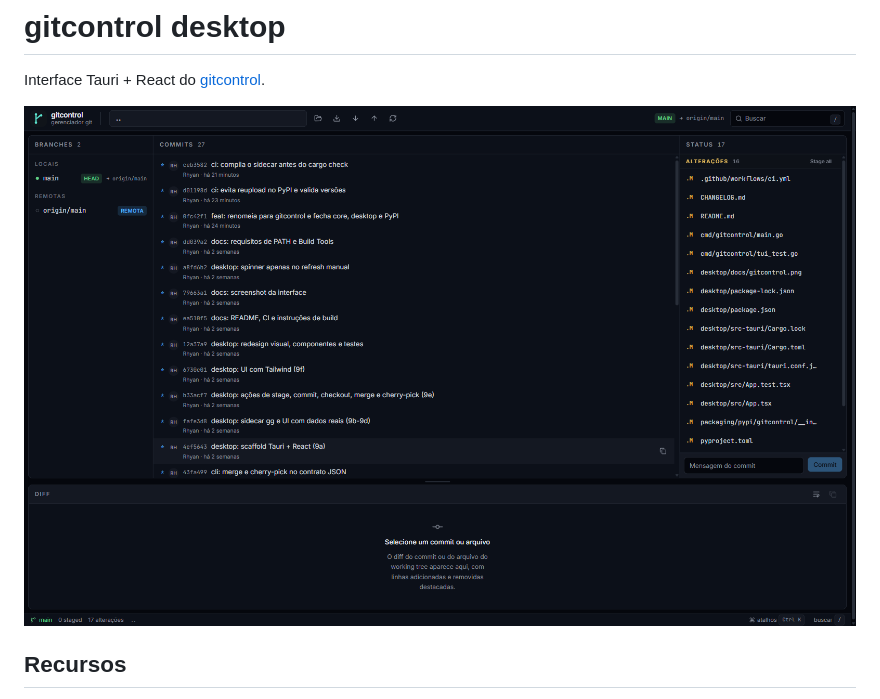
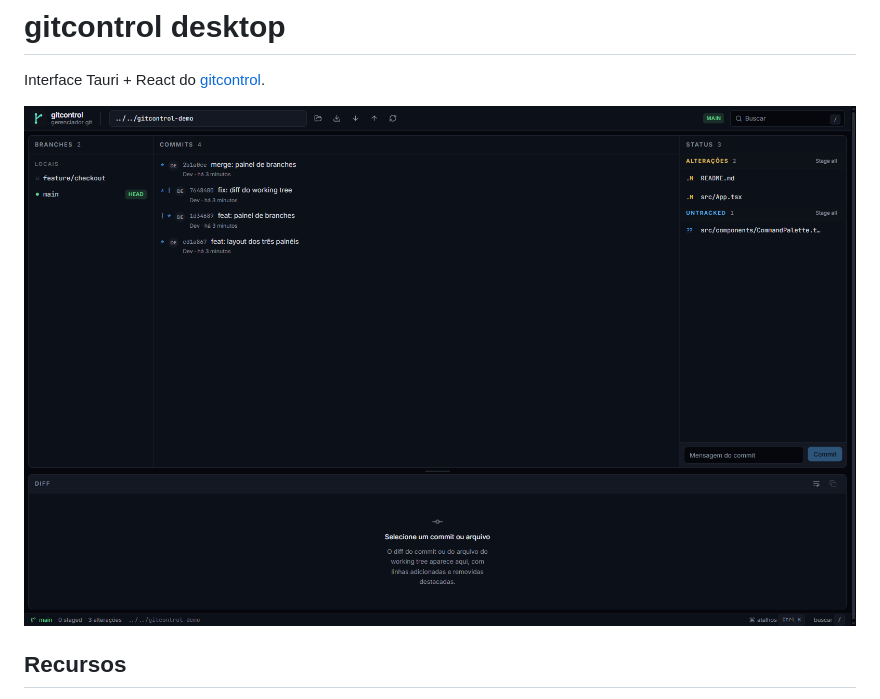
Before and after one commit to rhyan05/gitcontrol, a Markdown page: desktop/README.md, the part around the change. GitHub-like rendering; pictures changed too: desktop/docs/gitcontrol.png (deleted), docs/screenshots/desktop-main.png (added).

```diff
--- a/desktop/README.md
+++ b/desktop/README.md
@@ -2,7 +2,7 @@
 
 Interface Tauri + React do [gitcontrol](../README.md).
 
-![Interface](docs/gitcontrol.png)
+![Interface](../docs/screenshots/desktop-main.png)
 
 ## Recursos
 
```
Also changed, not shown: README.md (+19 -2 lines), docs/screenshots/desktop-diff.png (added), docs/screenshots/desktop-palette.png (added).
